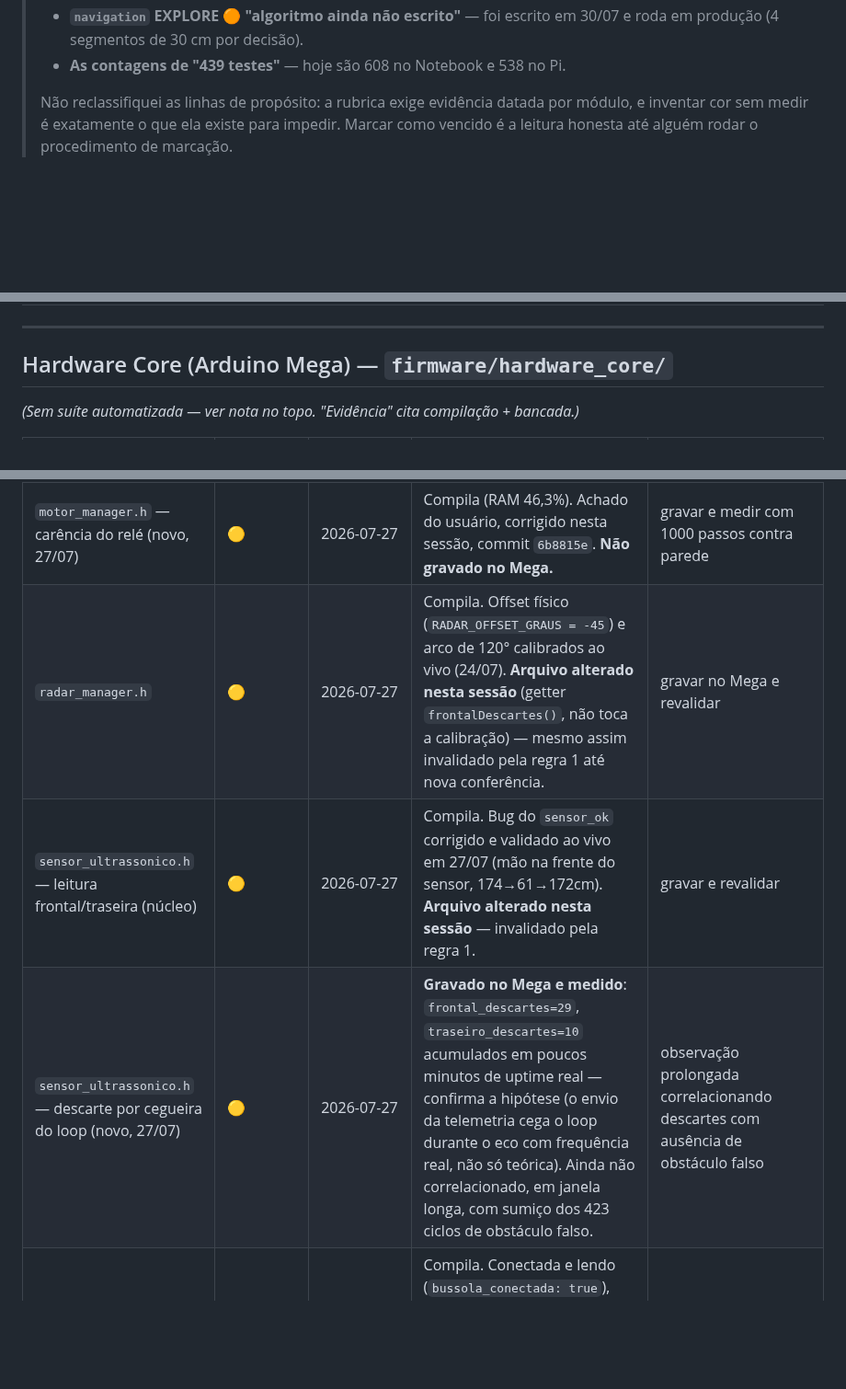
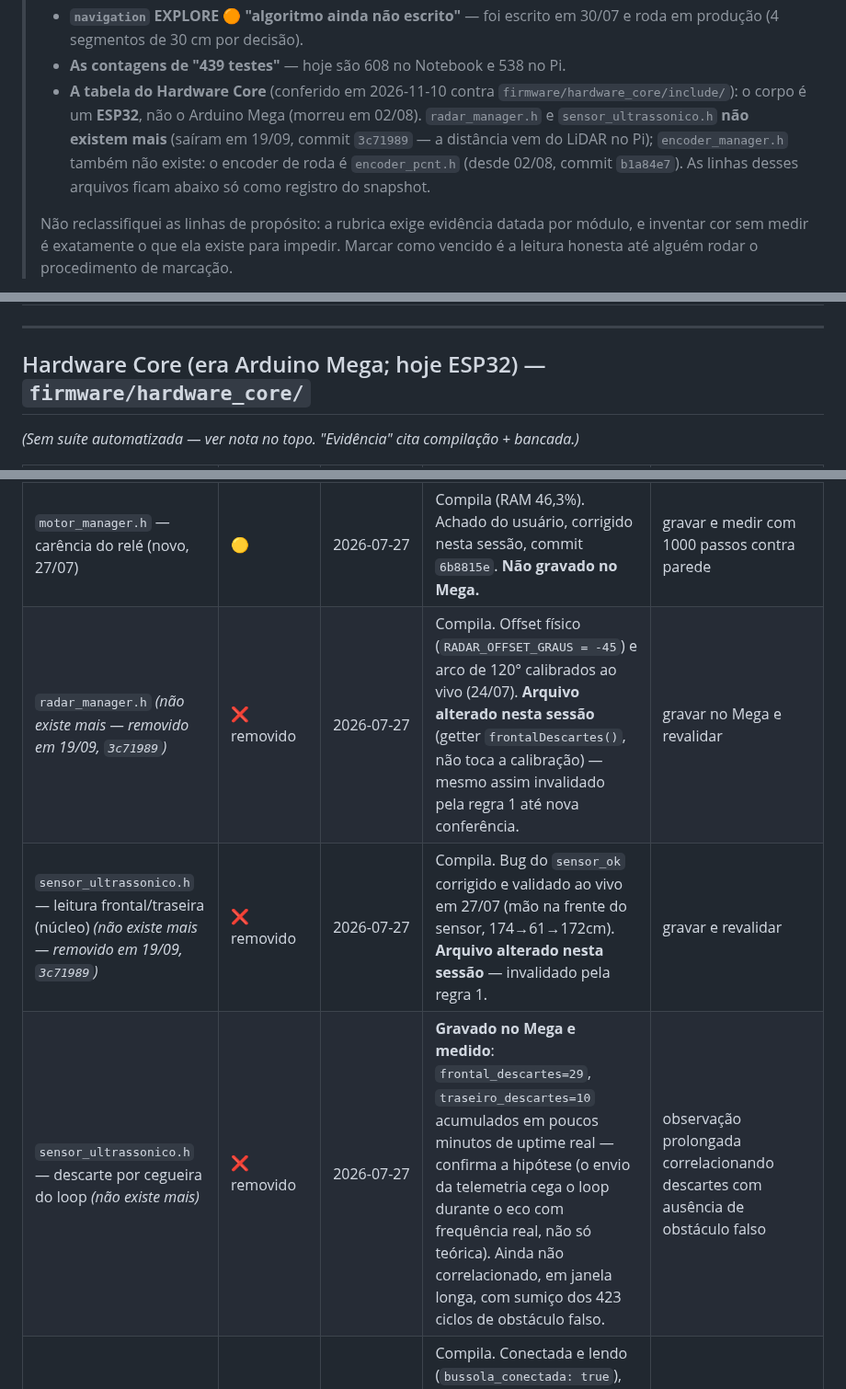
Before and after one commit to jproma23/Orion-Os, a Markdown page: docs/ESTADO_DOS_MODULOS.md, 3 parts joined by grey strips. Shown at 92% size. GitHub-like rendering; blank space fills up the shorter version.

```diff
--- a/docs/ESTADO_DOS_MODULOS.md
+++ b/docs/ESTADO_DOS_MODULOS.md
@@ -22,6 +22,13 @@
 > - **`navigation` EXPLORE 🟠 "algoritmo ainda não escrito"** — foi escrito em
 >   30/07 e roda em produção (4 segmentos de 30 cm por decisão).
 > - **As contagens de "439 testes"** — hoje são 608 no Notebook e 538 no Pi.
+> - **A tabela do Hardware Core** (conferido em 2026-11-10 contra
+>   `firmware/hardware_core/include/`): o corpo é um **ESP32**, não o Arduino
+>   Mega (morreu em 02/08). `radar_manager.h` e `sensor_ultrassonico.h` **não
+>   existem mais** (saíram em 19/09, commit `3c71989` — a distância vem do
+>   LiDAR no Pi); `encoder_manager.h` também não existe: o encoder de roda é
+>   `encoder_pcnt.h` (desde 02/08, commit `b1a84e7`). As linhas desses
+>   arquivos ficam abaixo só como registro do snapshot.
 >
 > Não reclassifiquei as linhas de propósito: a rubrica exige evidência datada
 > por módulo, e inventar cor sem medir é exatamente o que ela existe para
@@ -90,7 +97,7 @@ uma das duas.
 
 ---
 
-## Hardware Core (Arduino Mega) — `firmware/hardware_core/`
+## Hardware Core (era Arduino Mega; hoje ESP32) — `firmware/hardware_core/`
 
 *(Sem suíte automatizada — ver nota no topo. "Evidência" cita compilação + bancada.)*
 
@@ -99,9 +106,9 @@ uma das duas.
 | `safety_manager.h` | 🟡 | 2026-07-27 | Compila (`pio run`, sucesso). Bancada: ponto cego do SCAN_FRONT fechado e SAFE_MODE deixou de ser estado sem saída (24–26/07); obstáculo real testado com a mão em 27/07 (174→61→172cm). | nenhum tecnicamente — mantido 🟡 pelo teto de política |
 | `motor_manager.h` — geração de passos (núcleo) | 🟡 | 2026-07-27 | Compila. `ENABLE_ATIVO_EM_BAIXO` calibrado fisicamente em 18/07. **Arquivo alterado nesta sessão** (carência do relé) — regra de rebaixamento 1: qualquer commit que toca o módulo invalida validação anterior até nova conferência. | gravar no Mega e revalidar a geração de passos |
 | `motor_manager.h` — carência do relé (novo, 27/07) | 🟡 | 2026-07-27 | Compila (RAM 46,3%). Achado do usuário, corrigido nesta sessão, commit `6b8815e`. **Não gravado no Mega.** | gravar e medir com 1000 passos contra parede |
-| `radar_manager.h` | 🟡 | 2026-07-27 | Compila. Offset físico (`RADAR_OFFSET_GRAUS = -45`) e arco de 120° calibrados ao vivo (24/07). **Arquivo alterado nesta sessão** (getter `frontalDescartes()`, não toca a calibração) — mesmo assim invalidado pela regra 1 até nova conferência. | gravar no Mega e revalidar |
-| `sensor_ultrassonico.h` — leitura frontal/traseira (núcleo) | 🟡 | 2026-07-27 | Compila. Bug do `sensor_ok` corrigido e validado ao vivo em 27/07 (mão na frente do sensor, 174→61→172cm). **Arquivo alterado nesta sessão** — invalidado pela regra 1. | gravar e revalidar |
-| `sensor_ultrassonico.h` — descarte por cegueira do loop (novo, 27/07) | 🟡 | 2026-07-27 | **Gravado no Mega e medido**: `frontal_descartes=29`, `traseiro_descartes=10` acumulados em poucos minutos de uptime real — confirma a hipótese (o envio da telemetria cega o loop durante o eco com frequência real, não só teórica). Ainda não correlacionado, em janela longa, com sumiço dos 423 ciclos de obstáculo falso. | observação prolongada correlacionando descartes com ausência de obstáculo falso |
+| `radar_manager.h` *(não existe mais — removido em 19/09, `3c71989`)* | ❌ removido | 2026-07-27 | Compila. Offset físico (`RADAR_OFFSET_GRAUS = -45`) e arco de 120° calibrados ao vivo (24/07). **Arquivo alterado nesta sessão** (getter `frontalDescartes()`, não toca a calibração) — mesmo assim invalidado pela regra 1 até nova conferência. | gravar no Mega e revalidar |
+| `sensor_ultrassonico.h` — leitura frontal/traseira (núcleo) *(não existe mais — removido em 19/09, `3c71989`)* | ❌ removido | 2026-07-27 | Compila. Bug do `sensor_ok` corrigido e validado ao vivo em 27/07 (mão na frente do sensor, 174→61→172cm). **Arquivo alterado nesta sessão** — invalidado pela regra 1. | gravar e revalidar |
+| `sensor_ultrassonico.h` — descarte por cegueira do loop *(não existe mais)* | ❌ removido | 2026-07-27 | **Gravado no Mega e medido**: `frontal_descartes=29`, `traseiro_descartes=10` acumulados em poucos minutos de uptime real — confirma a hipótese (o envio da telemetria cega o loop durante o eco com frequência real, não só teórica). Ainda não correlacionado, em janela longa, com sumiço dos 423 ciclos de obstáculo falso. | observação prolongada correlacionando descartes com ausência de obstáculo falso |
 | `bussola_manager.h` (QMC6310) | 🟠 | 2026-07-27 | Compila. Conectada e lendo (`bussola_conectada: true`), mas `rumo_valido: false` — recusa afirmar rumo por falta de calibração, corretamente. Isto é funcionamento parcial por natureza (falta um passo), não risco. | calibrar com o robô montado (`CALIBRATE_COMPASS`) |
 | `imu_manager.h` (MPU6050) | ❌ removido | 2026-08-18 | **Arquivo deletado** com a IMU descartada pelo dono (decisão de 16/08, executada em 18/08). Segurança de inclinação/impacto saiu do firmware; restam a parada reativa por obstáculo e o timeout de comando. Sem validação pendente — módulo não existe mais. | — |
 | `command_executor.h` — `SET_PAN_TILT` | 🟡 | 2026-07-27 | Compila. Sinal invertido nos dois eixos corrigido em `04ec281` (26/07). Journal registra literalmente "falta validar no hardware" — ainda de pé. | validar fisicamente o pan/tilt |
```
Also changed, not shown: other parts of docs/ESTADO_DOS_MODULOS.md (+1 -1 lines), docs/ARQUITETURA_E_AUDITORIA.md (added, +203 -0 lines).
